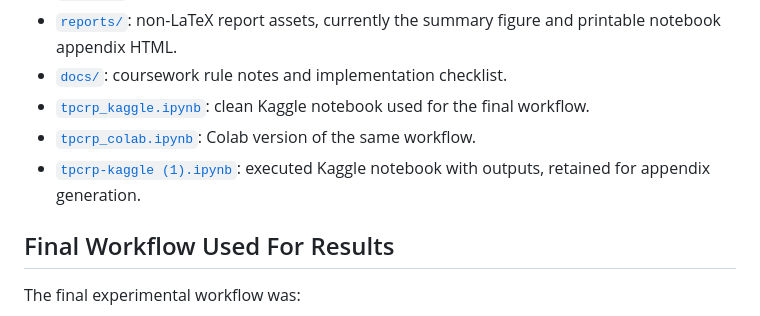
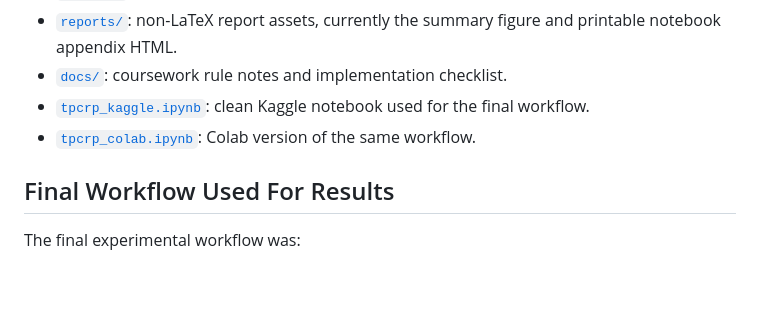
Before and after one commit to KasimM05/Kasim-5CCSAMLF-CW2, a Markdown page: README.md, the part around the change. GitHub-like rendering; blank space fills up the shorter version.

```diff
--- a/README.md
+++ b/README.md
@@ -56,7 +56,6 @@ The implementation is local to this repository and does not reuse the paper auth
 - [`docs/`](docs): coursework rule notes and implementation checklist.
 - [`tpcrp_kaggle.ipynb`](tpcrp_kaggle.ipynb): clean Kaggle notebook used for the final workflow.
 - [`tpcrp_colab.ipynb`](tpcrp_colab.ipynb): Colab version of the same workflow.
-- [`tpcrp-kaggle (1).ipynb`](tpcrp-kaggle%20(1).ipynb): executed Kaggle notebook with outputs, retained for appendix generation.
 
 ## Final Workflow Used For Results
 
```
